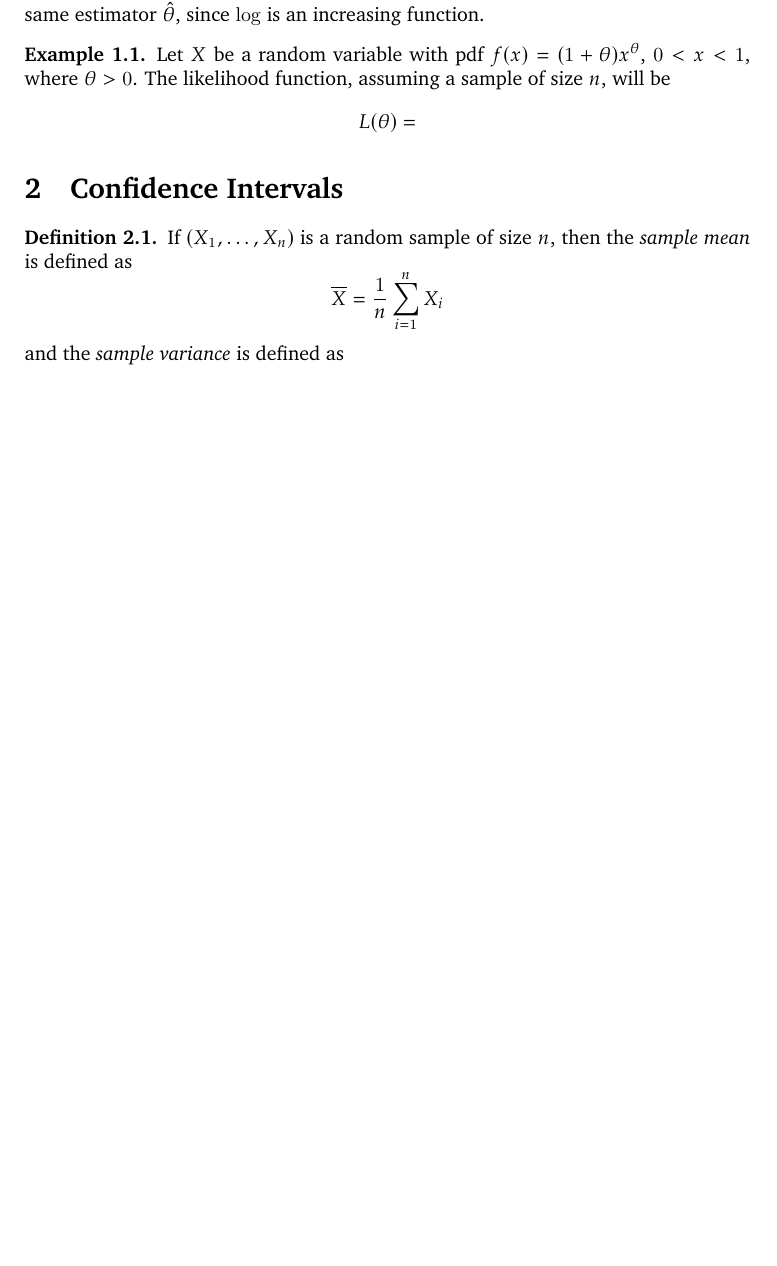
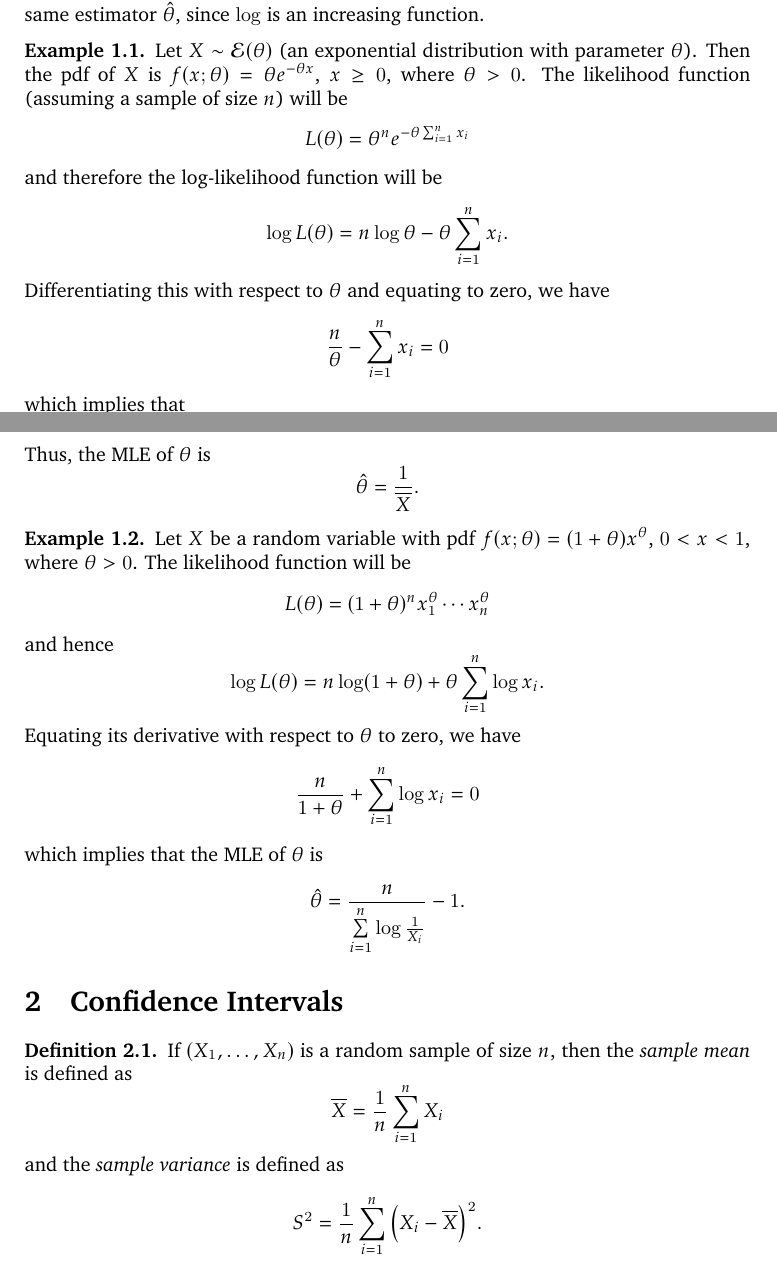
Before and after one commit to VynM/Teaching, a LaTeX document (Notes/Estimation of Parameters/Estimation of Parameters.tex): part of page 1 of 2 before the commit and two parts of pages 1 and 2 of 3 after it, the two joined at a grey line, cut so that both start at the same text, the shorter picture padded with empty space. Compiled offline with pdfLaTeX.

Commit message:
Updated incomplete MLE notes

```diff
--- a/Notes/Estimation of Parameters/Estimation of Parameters.tex
+++ b/Notes/Estimation of Parameters/Estimation of Parameters.tex
@@ -88,9 +88,44 @@ The value of $\theta = T(x_1, \ldots, x_n)$ (say) for which $L(\theta)$ is maxim
 Where applicable, we maximise $L(\theta)$ by solving the equation $\dfrac{d}{d\theta} L(\theta) = 0$ for $\theta$. As $L(\theta)$ is the product of $f(x_1; \theta), \ldots, f(x_n; \theta)$, it is more often convenient to maximise the \emph{log-likelihood function} $\log L(\theta) = \sum_{i=1}^{n} \log f(x_i; \theta)$ -- which yields the same estimator $\hat\theta$, since $\log$ is an increasing function.
 
 \begin{Example}
-Let $X$ be a random variable with pdf $f(x) = (1 + \theta) x^{\theta}$, $0 < x < 1$, where $\theta > 0$. The likelihood function, assuming a sample of size $n$, will be
+Let $X \sim \mathcal E(\theta)$ (an exponential distribution with parameter $\theta$). Then the pdf of $X$ is $f(x; \theta) = \theta e^{-\theta x}$, $x \ge 0$, where $\theta > 0$. The likelihood function (assuming a sample of size $n$) will be
+\begin{equation*}
+L(\theta) = \theta^n e^{-\theta \sum_{i=1}^n x_i}
+\end{equation*}
+and therefore the log-likelihood function will be
+\begin{equation*}
+\log L(\theta) = n \log \theta - \theta \sum_{i = 1}^n x_i.
+\end{equation*}
+Differentiating this with respect to $\theta$ and equating to zero, we have
+\begin{equation*}
+\frac n \theta - \sum_{i = 1}^n x_i = 0
+\end{equation*}
+which implies that
+\begin{equation*}
+\theta = \dfrac n {\sum_{i = 1}^n x_i} = \dfrac{1}{\overline x}.
+\end{equation*}
+Thus, the MLE of $\theta$ is
+\begin{equation*}
+\hat \theta = \dfrac 1 {\overline X}.
+\end{equation*}
+\end{Example}
+
+\begin{Example}
+Let $X$ be a random variable with pdf $f(x; \theta) = (1 + \theta) x^{\theta}$, $0 < x < 1$, where $\theta > 0$. The likelihood function will be
+\begin{equation*}
+L(\theta) = (1 + \theta)^n x_1^\theta \cdots x_n^\theta
+\end{equation*}
+and hence
+\begin{equation*}
+\log L(\theta) = n \log(1 + \theta) + \theta \sum_{i = 1}^n \log x_i.
+\end{equation*}
+Equating its derivative with respect to $\theta$ to zero, we have
+\begin{equation*}
+\dfrac{n}{1 + \theta} + \sum_{i = 1}^n \log x_i = 0
+\end{equation*}
+which implies that the MLE of $\theta$ is
 \begin{align*}
-L(\theta) =
+\hat\theta = \dfrac{n}{\sum\limits_{i = 1}^n \log \frac 1 {X_i}} - 1.
 \end{align*}
 \end{Example}
 
```
Also changed, not shown: Notes/Estimation of Parameters/Estimation of Parameters.pdf.
